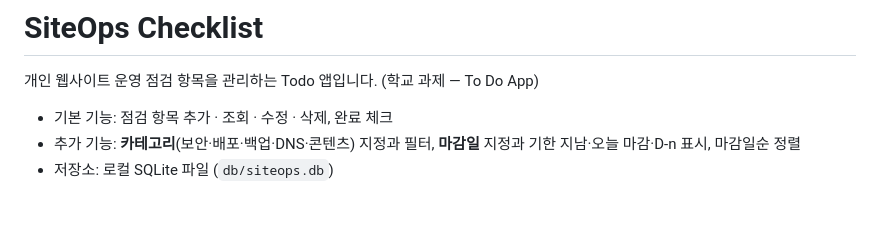
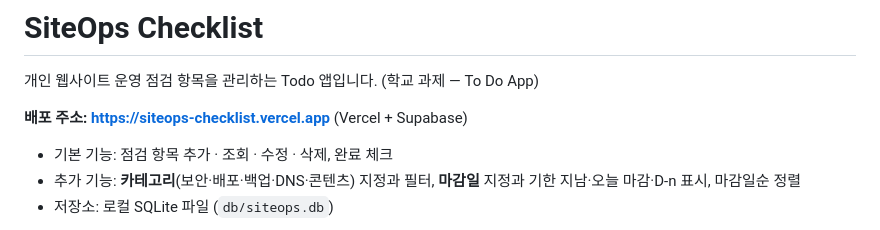
Before and after one commit to maidysound-netizen/SiteOps-Checklist, a Markdown page: README.md, the part around the change. Drawn GitHub-style; blank space fills up the shorter version.

Commit message:
README·PRD에 Vercel 배포 주소 추가
Co-Authored-By: Claude Opus 5.5 <noreply@anthropic.com>

```diff
--- a/README.md
+++ b/README.md
@@ -1,6 +1,8 @@
 # SiteOps Checklist
 
 개인 웹사이트 운영 점검 항목을 관리하는 Todo 앱입니다. (학교 과제 — To Do App)
+
+**배포 주소: https://siteops-checklist.vercel.app** (Vercel + Supabase)
 
 - 기본 기능: 점검 항목 추가 · 조회 · 수정 · 삭제, 완료 체크
 - 추가 기능: **카테고리**(보안·배포·백업·DNS·콘텐츠) 지정과 필터, **마감일** 지정과 기한 지남·오늘 마감·D-n 표시, 마감일순 정렬
```
Also changed, not shown: PRD.md (+5 -3 lines).
